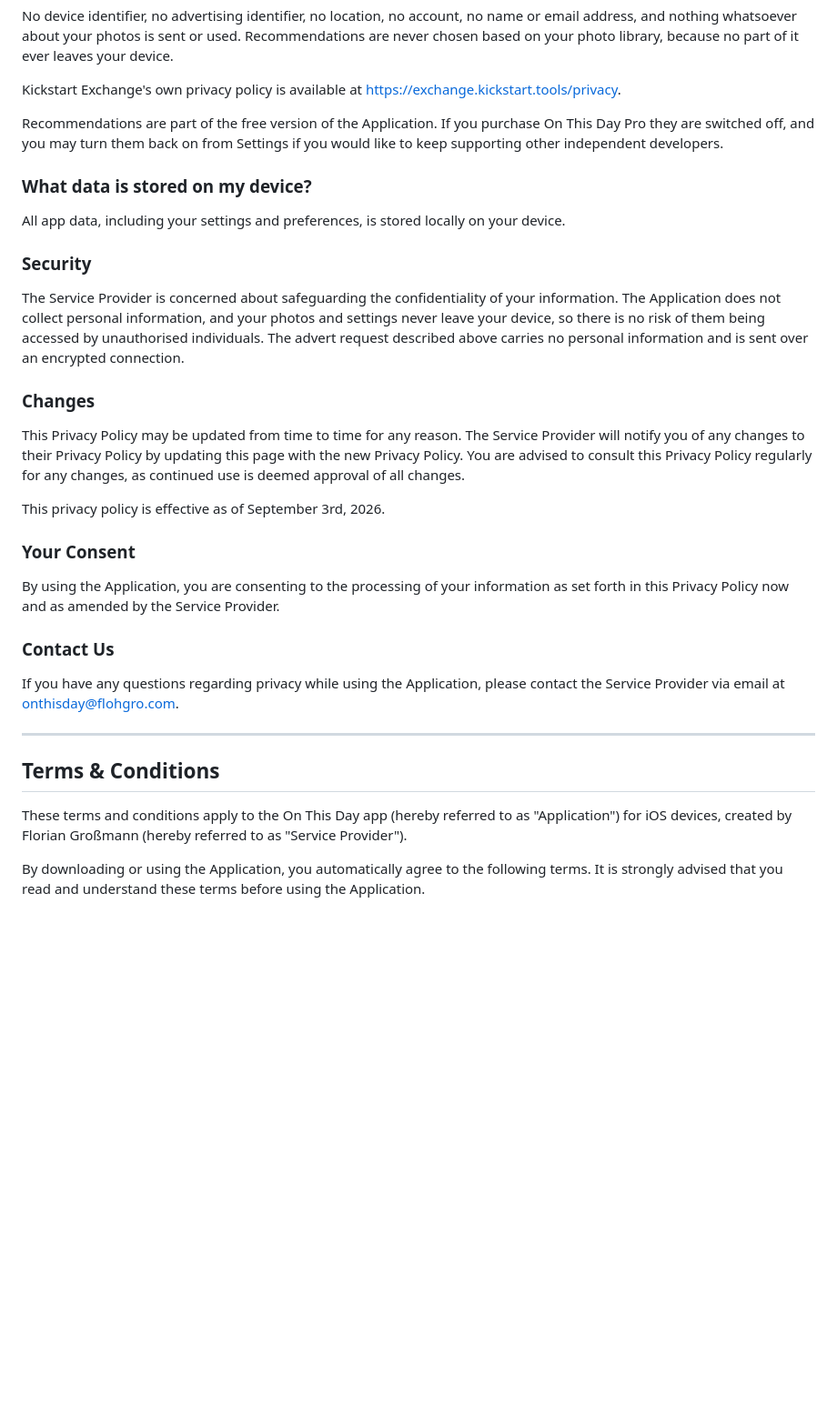
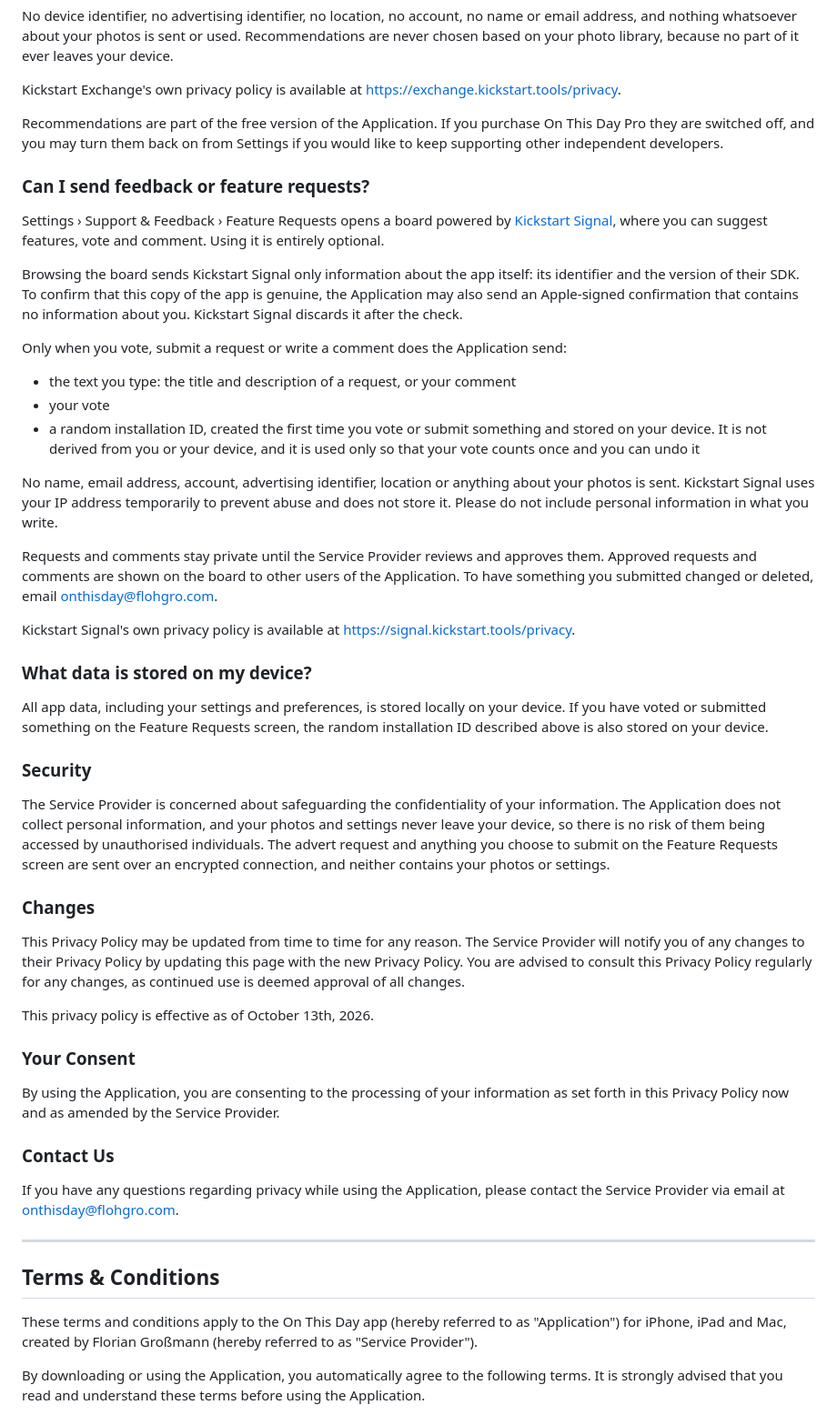
Before and after one commit to FlohGro-dev/flohgro_11ty, a Markdown page: content/pages/onthisday-privacy-policy.md, the part around one of its changes. Shown at 91% size. Drawn GitHub-style; blank space fills up the shorter version.

Commit message:
update privacy policy

```diff
--- a/content/pages/onthisday-privacy-policy.md
+++ b/content/pages/onthisday-privacy-policy.md
@@ -49,19 +49,37 @@ Kickstart Exchange's own privacy policy is available at [https://exchange.kickst
 
 Recommendations are part of the free version of the Application. If you purchase On This Day Pro they are switched off, and you may turn them back on from Settings if you would like to keep supporting other independent developers.
 
+### Can I send feedback or feature requests?
+
+Settings › Support & Feedback › Feature Requests opens a board powered by [Kickstart Signal](https://signal.kickstart.tools), where you can suggest features, vote and comment. Using it is entirely optional.
+
+Browsing the board sends Kickstart Signal only information about the app itself: its identifier and the version of their SDK. To confirm that this copy of the app is genuine, the Application may also send an Apple-signed confirmation that contains no information about you. Kickstart Signal discards it after the check.
+
+Only when you vote, submit a request or write a comment does the Application send:
+
+- the text you type: the title and description of a request, or your comment
+- your vote
+- a random installation ID, created the first time you vote or submit something and stored on your device. It is not derived from you or your device, and it is used only so that your vote counts once and you can undo it
+
+No name, email address, account, advertising identifier, location or anything about your photos is sent. Kickstart Signal uses your IP address temporarily to prevent abuse and does not store it. Please do not include personal information in what you write.
+
+Requests and comments stay private until the Service Provider reviews and approves them. Approved requests and comments are shown on the board to other users of the Application. To have something you submitted changed or deleted, email [onthisday@flohgro.com](mailto:onthisday@flohgro.com).
+
+Kickstart Signal's own privacy policy is available at [https://signal.kickstart.tools/privacy](https://signal.kickstart.tools/privacy).
+
 ### What data is stored on my device?
 
-All app data, including your settings and preferences, is stored locally on your device.
+All app data, including your settings and preferences, is stored locally on your device. If you have voted or submitted something on the Feature Requests screen, the random installation ID described above is also stored on your device.
 
 ### Security
 
-The Service Provider is concerned about safeguarding the confidentiality of your information. The Application does not collect personal information, and your photos and settings never leave your device, so there is no risk of them being accessed by unauthorised individuals. The advert request described above carries no personal information and is sent over an encrypted connection.
+The Service Provider is concerned about safeguarding the confidentiality of your information. The Application does not collect personal information, and your photos and settings never leave your device, so there is no risk of them being accessed by unauthorised individuals. The advert request and anything you choose to submit on the Feature Requests screen are sent over an encrypted connection, and neither contains your photos or settings.
 
 ### Changes
 
 This Privacy Policy may be updated from time to time for any reason. The Service Provider will notify you of any changes to their Privacy Policy by updating this page with the new Privacy Policy. You are advised to consult this Privacy Policy regularly for any changes, as continued use is deemed approval of all changes.
 
-This privacy policy is effective as of September 3rd, 2026.
+This privacy policy is effective as of October 13th, 2026.
 
 ### Your Consent
 
@@ -75,7 +93,7 @@ If you have any questions regarding privacy while using the Application, please
 
 ## Terms & Conditions
 
-These terms and conditions apply to the On This Day app (hereby referred to as "Application") for iOS devices, created by Florian Großmann (hereby referred to as "Service Provider").
+These terms and conditions apply to the On This Day app (hereby referred to as "Application") for iPhone, iPad and Mac, created by Florian Großmann (hereby referred to as "Service Provider").
 
 By downloading or using the Application, you automatically agree to the following terms. It is strongly advised that you read and understand these terms before using the Application.
 
```
Also changed, not shown: other parts of content/pages/onthisday-privacy-policy.md (+3 -3 lines).
